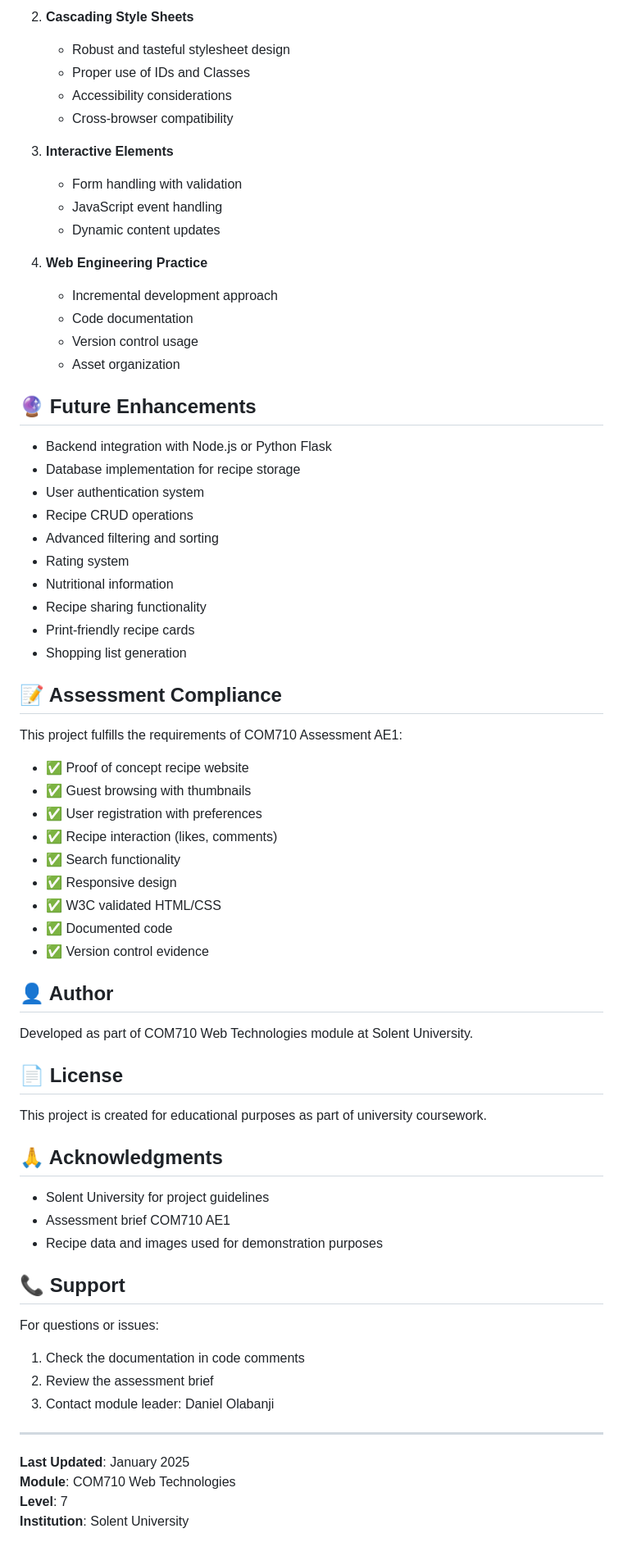
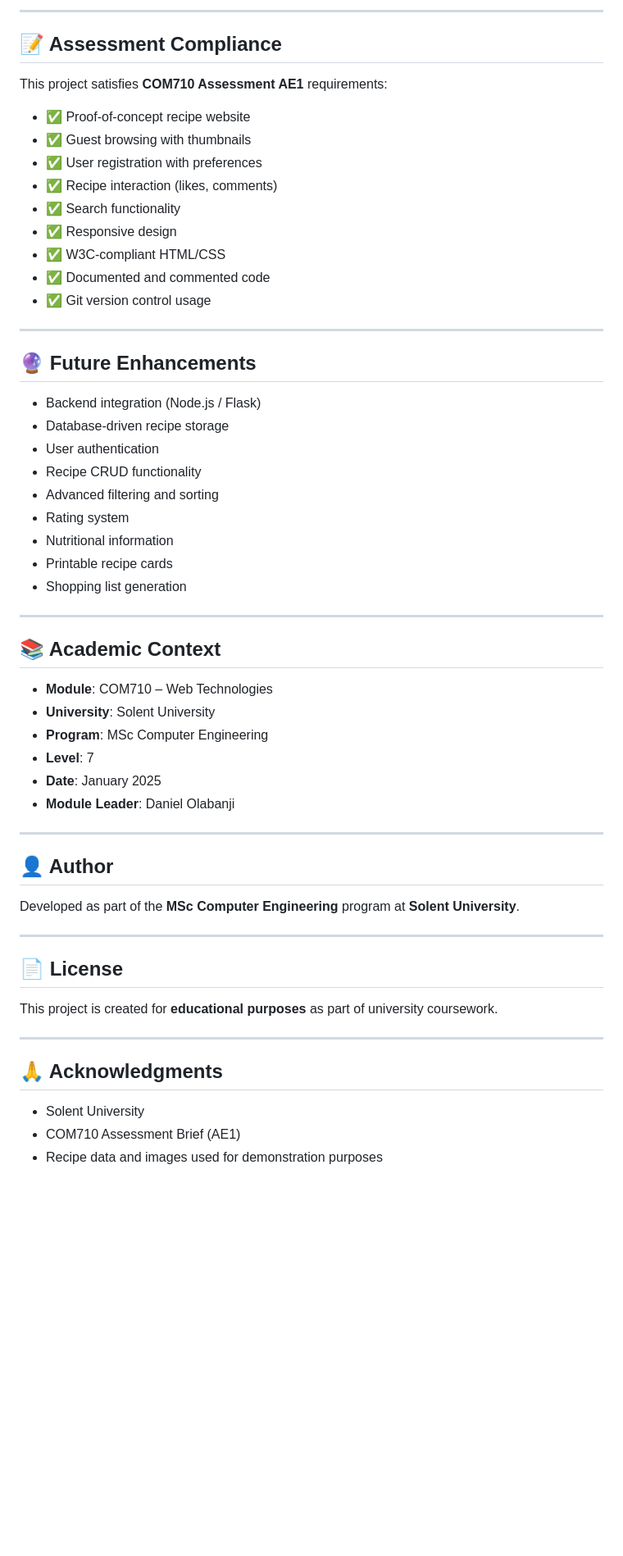
Before and after one commit to FrankenSama/COM710-Recipe-Finder-Website-Assignment, a Markdown page: README.md, the part around one of its changes. Shown at 82% size. GitHub-like rendering; blank space fills up the shorter version.

```diff
--- a/README.md
+++ b/README.md
@@ -127,70 +187,59 @@ The project has been tested for:
-2. **Cascading Style Sheets**
-   - Robust and tasteful stylesheet design
-   - Proper use of IDs and Classes
-   - Accessibility considerations
-   - Cross-browser compatibility
-
-3. **Interactive Elements**
-   - Form handling with validation
-   - JavaScript event handling
-   - Dynamic content updates
-
-4. **Web Engineering Practice**
-   - Incremental development approach
-   - Code documentation
-   - Version control usage
-   - Asset organization
-
-## 🔮 Future Enhancements
-
-- Backend integration with Node.js or Python Flask
-- Database implementation for recipe storage
-- User authentication system
-- Recipe CRUD operations
-- Advanced filtering and sorting
-- Rating system
-- Nutritional information
-- Recipe sharing functionality
-- Print-friendly recipe cards
-- Shopping list generation
+---
 
 ## 📝 Assessment Compliance
 
-This project fulfills the requirements of COM710 Assessment AE1:
-- ✅ Proof of concept recipe website
+This project satisfies **COM710 Assessment AE1** requirements:
+- ✅ Proof-of-concept recipe website
 - ✅ Guest browsing with thumbnails
 - ✅ User registration with preferences
 - ✅ Recipe interaction (likes, comments)
 - ✅ Search functionality
 - ✅ Responsive design
-- ✅ W3C validated HTML/CSS
-- ✅ Documented code
-- ✅ Version control evidence
+- ✅ W3C-compliant HTML/CSS
+- ✅ Documented and commented code
+- ✅ Git version control usage
+
+---
+
+## 🔮 Future Enhancements
+
+- Backend integration (Node.js / Flask)
+- Database-driven recipe storage
+- User authentication
+- Recipe CRUD functionality
+- Advanced filtering and sorting
+- Rating system
+- Nutritional information
+- Printable recipe cards
+- Shopping list generation
+
+---
+
+## 📚 Academic Context
+
+- **Module**: COM710 – Web Technologies
+- **University**: Solent University
+- **Program**: MSc Computer Engineering
+- **Level**: 7
+- **Date**: January 2025
+- **Module Leader**: Daniel Olabanji
+
+---
 
 ## 👤 Author
 
-Developed as part of COM710 Web Technologies module at Solent University.
+Developed as part of the **MSc Computer Engineering** program at **Solent University**.
+
+---
 
 ## 📄 License
 
-This project is created for educational purposes as part of university coursework.
+This project is created for **educational purposes** as part of university coursework.
+
+---
 
 ## 🙏 Acknowledgments
 
-- Solent University for project guidelines
-- Assessment brief COM710 AE1
+- Solent University
+- COM710 Assessment Brief (AE1)
 - Recipe data and images used for demonstration purposes
-
-## 📞 Support
-
-For questions or issues:
-1. Check the documentation in code comments
-2. Review the assessment brief
-3. Contact module leader: Daniel Olabanji
-
----
-
-**Last Updated**: January 2025
-**Module**: COM710 Web Technologies
-**Level**: 7
-**Institution**: Solent University
```
Also changed, not shown: other parts of README.md (+143 -83 lines).
